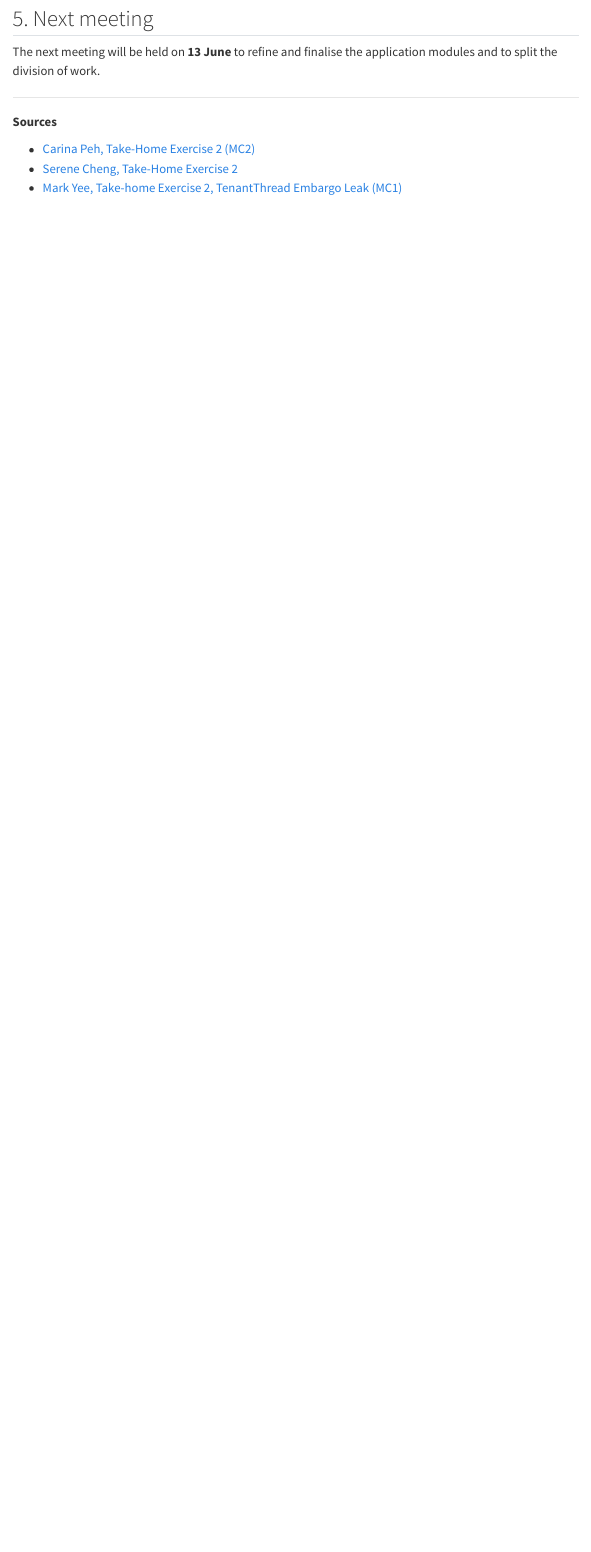
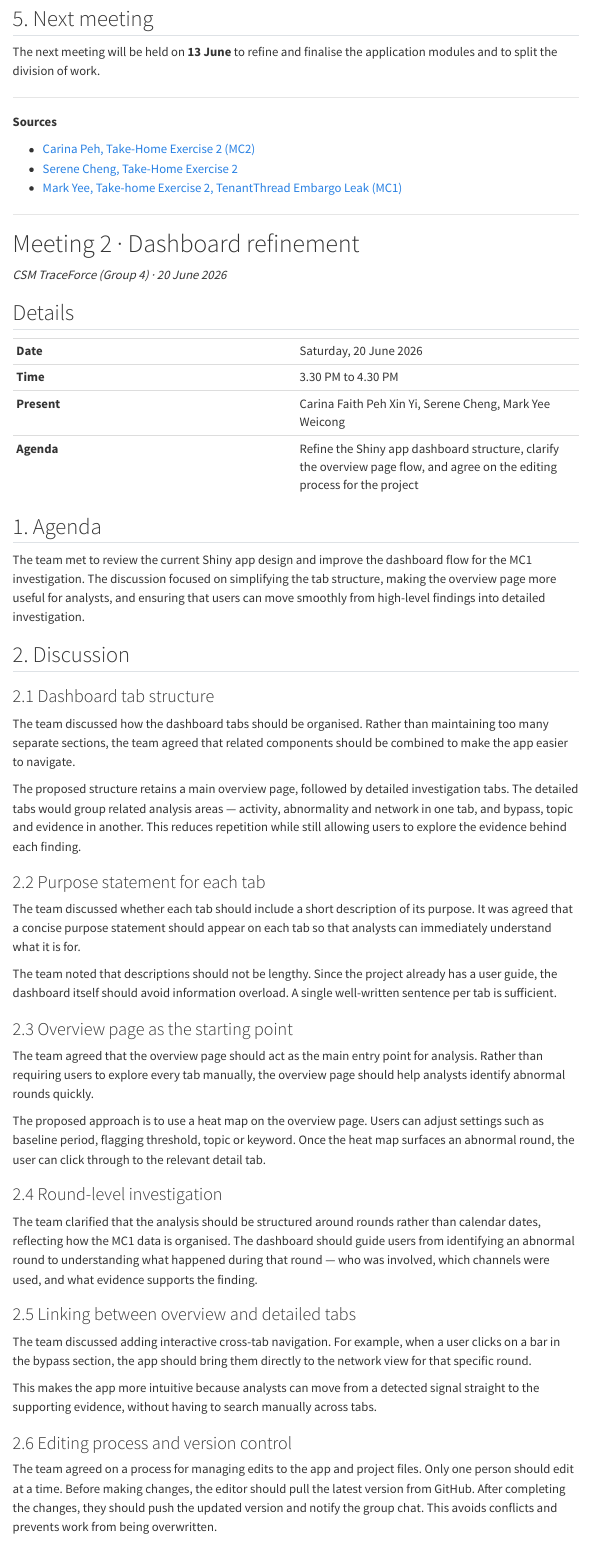
Before and after one commit to wmyee-21/ISSS608-VAA_Project, a Quarto document (minutes.qmd): the page in a window 1100 px wide, from 2390 px down. Rendered offline with R 4.5, knitr and Pandoc in place of Quarto, with nearby package versions; menus at the side of the page are left out.

Commit message:
add meeting minutes 2 - 20 June 2026

```diff
--- a/minutes.qmd
+++ b/minutes.qmd
@@ -67,3 +67,56 @@ The next meeting will be held on **13 June** to refine and finalise the applicat
 - [Carina Peh, Take-Home Exercise 2 (MC2)](https://isss-608-vaa-carinapeh.vercel.app/Take%20Home%20Exercise%202/Take_Home_Ex02.html)
 - [Serene Cheng, Take-Home Exercise 2](https://isss-608-vaa-serenechengjj.vercel.app/Take-Home_Ex/Take-Home_Ex2/Take-Home_Ex02.html)
 - [Mark Yee, Take-home Exercise 2, TenantThread Embargo Leak (MC1)](https://isss-608-vaa-my.vercel.app/TH_EX02.html)
+
+---
+
+# Meeting 2 · Dashboard refinement
+
+*CSM TraceForce (Group 4) · 20 June 2026*
+
+## Details
+
+| | |
+|---|---|
+| **Date** | Saturday, 20 June 2026 |
+| **Time** | 3.30 PM to 4.30 PM |
+| **Present** | Carina Faith Peh Xin Yi, Serene Cheng, Mark Yee Weicong |
+| **Agenda** | Refine the Shiny app dashboard structure, clarify the overview page flow, and agree on the editing process for the project |
+
+## 1. Agenda
+
+The team met to review the current Shiny app design and improve the dashboard flow for the MC1 investigation. The discussion focused on simplifying the tab structure, making the overview page more useful for analysts, and ensuring that users can move smoothly from high-level findings into detailed investigation.
+
+## 2. Discussion
+
+### 2.1 Dashboard tab structure
+
+The team discussed how the dashboard tabs should be organised. Rather than maintaining too many separate sections, the team agreed that related components should be combined to make the app easier to navigate.
+
+The proposed structure retains a main overview page, followed by detailed investigation tabs. The detailed tabs would group related analysis areas — activity, abnormality and network in one tab, and bypass, topic and evidence in another. This reduces repetition while still allowing users to explore the evidence behind each finding.
+
+### 2.2 Purpose statement for each tab
+
+The team discussed whether each tab should include a short description of its purpose. It was agreed that a concise purpose statement should appear on each tab so that analysts can immediately understand what it is for.
+
+The team noted that descriptions should not be lengthy. Since the project already has a user guide, the dashboard itself should avoid information overload. A single well-written sentence per tab is sufficient.
+
+### 2.3 Overview page as the starting point
+
+The team agreed that the overview page should act as the main entry point for analysis. Rather than requiring users to explore every tab manually, the overview page should help analysts identify abnormal rounds quickly.
+
+The proposed approach is to use a heat map on the overview page. Users can adjust settings such as baseline period, flagging threshold, topic or keyword. Once the heat map surfaces an abnormal round, the user can click through to the relevant detail tab.
+
+### 2.4 Round-level investigation
+
+The team clarified that the analysis should be structured around rounds rather than calendar dates, reflecting how the MC1 data is organised. The dashboard should guide users from identifying an abnormal round to understanding what happened during that round — who was involved, which channels were used, and what evidence supports the finding.
+
+### 2.5 Linking between overview and detailed tabs
+
+The team discussed adding interactive cross-tab navigation. For example, when a user clicks on a bar in the bypass section, the app should bring them directly to the network view for that specific round.
+
+This makes the app more intuitive because analysts can move from a detected signal straight to the supporting evidence, without having to search manually across tabs.
+
+### 2.6 Editing process and version control
+
+The team agreed on a process for managing edits to the app and project files. Only one person should edit at a time. Before making changes, the editor should pull the latest version from GitHub. After completing the changes, they should push the updated version and notify the group chat. This avoids conflicts and prevents work from being overwritten.
```
Also changed, not shown: minutes.qmd (21 more changed lines).
